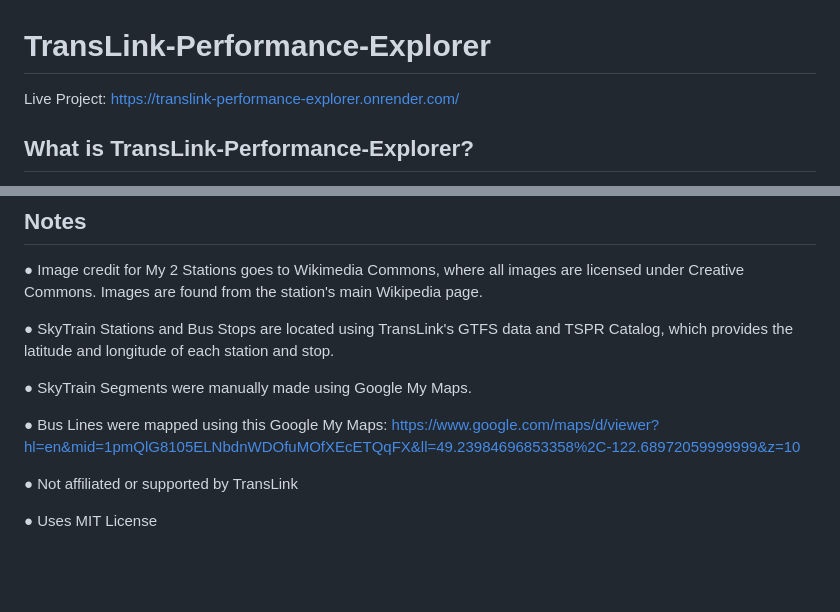
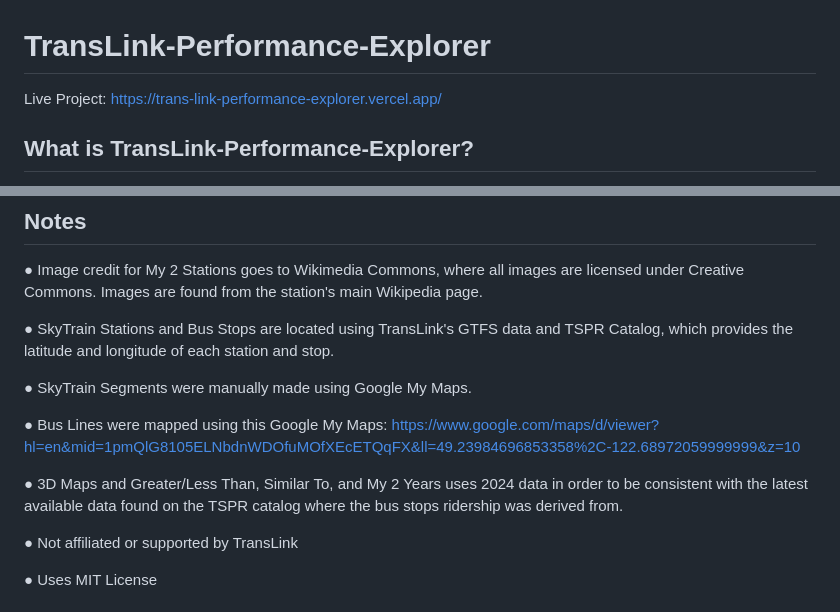
Before and after one commit to Jacobmar2/TransLink-Performance-Explorer, a Markdown page: README.md, 2 parts joined by grey strips. Rendered like a GitHub page; blank space fills up the shorter version.

```diff
--- a/README.md
+++ b/README.md
@@ -1,6 +1,6 @@
 # TransLink-Performance-Explorer
 
-Live Project: https://translink-performance-explorer.onrender.com/
+Live Project: https://trans-link-performance-explorer.vercel.app/
 
 ## What is TransLink-Performance-Explorer?
 
@@ -58,6 +58,8 @@ Comparing ridership of 144 and 145
 ● SkyTrain Segments were manually made using Google My Maps.
 
 ● Bus Lines were mapped using this Google My Maps: https://www.google.com/maps/d/viewer?hl=en&mid=1pmQlG8105ELNbdnWDOfuMOfXEcETQqFX&ll=49.23984696853358%2C-122.68972059999999&z=10
+
+● 3D Maps and Greater/Less Than, Similar To, and My 2 Years uses 2024 data in order to be consistent with the latest available data found on the TSPR catalog where the bus stops ridership was derived from.
 
 ● Not affiliated or supported by TransLink
 
```
Also changed, not shown: other parts of README.md (+4 -4 lines).
